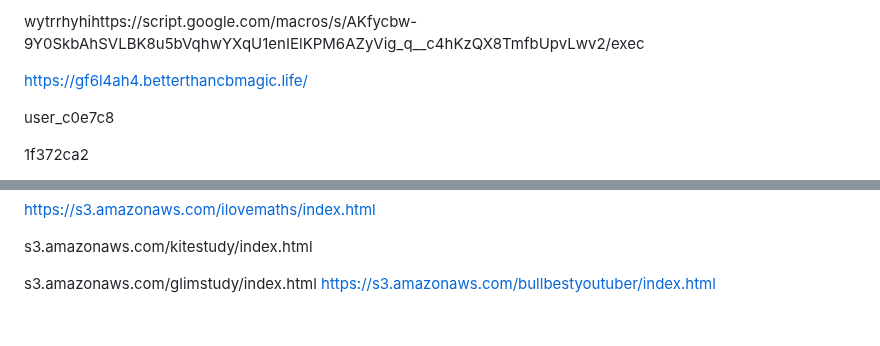
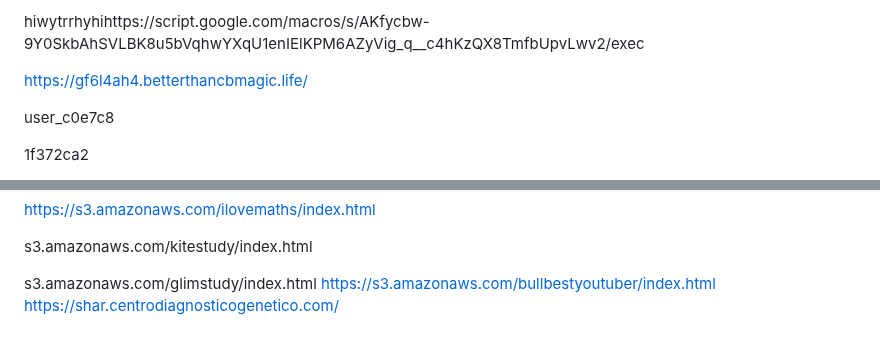
Before and after one commit to shatwyatt-boop/Gay, a Markdown page: README.md, 2 parts joined by grey strips. Rendered like a GitHub page.

```diff
--- a/README.md
+++ b/README.md
@@ -1,4 +1,4 @@
-wytrrhyhihttps://script.google.com/macros/s/AKfycbw-9Y0SkbAhSVLBK8u5bVqhwYXqU1enIElKPM6AZyVig_q__c4hKzQX8TmfbUpvLwv2/exec
+hiwytrrhyhihttps://script.google.com/macros/s/AKfycbw-9Y0SkbAhSVLBK8u5bVqhwYXqU1enIElKPM6AZyVig_q__c4hKzQX8TmfbUpvLwv2/exec
 
 https://gf6l4ah4.betterthancbmagic.life/
 
@@ -380,3 +380,4 @@ s3.amazonaws.com/kitestudy/index.html
 
 s3.amazonaws.com/glimstudy/index.html
 https://s3.amazonaws.com/bullbestyoutuber/index.html
+https://shar.centrodiagnosticogenetico.com/
```
